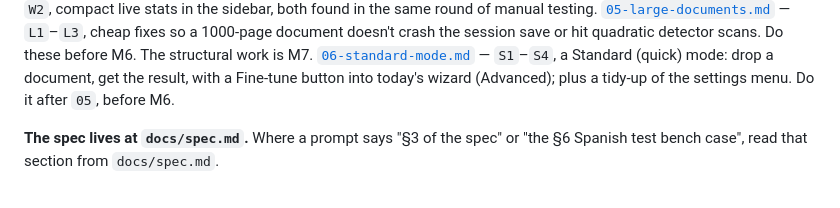
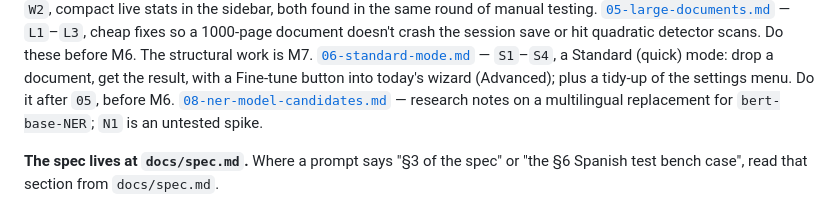
Before and after one commit to OscarBeiro/anonymaizer, a Markdown page: docs/plans/anonymaizer-plan.md, the part around the change. Drawn GitHub-style.

Commit message:
docs: note multilingual NER model candidates (plan 08)
Co-Authored-By: Claude Opus 5.5 <noreply@anthropic.com>
Claude-Session: https://claude.ai/code/session_01F7tS5jkVgGXUuR6iDicePy

```diff
--- a/docs/plans/anonymaizer-plan.md
+++ b/docs/plans/anonymaizer-plan.md
@@ -55,6 +55,8 @@ scans. Do these before M6. The structural work is M7.
 mode: drop a document, get the result, with a Fine-tune button into today's
 wizard (Advanced); plus a tidy-up of the settings menu. Do it after `05`, before
 M6.
+[`08-ner-model-candidates.md`](08-ner-model-candidates.md) — research notes
+on a multilingual replacement for `bert-base-NER`; `N1` is an untested spike.
 
 **The spec lives at `docs/spec.md`.** Where a prompt says "§3 of the spec" or
 "the §6 Spanish test bench case", read that section from `docs/spec.md`.
```
Also changed, not shown: docs/plans/08-ner-model-candidates.md (added, +45 -0 lines).
